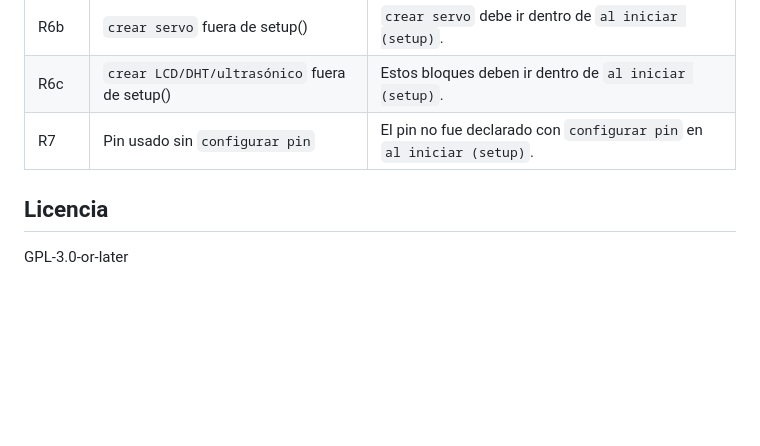
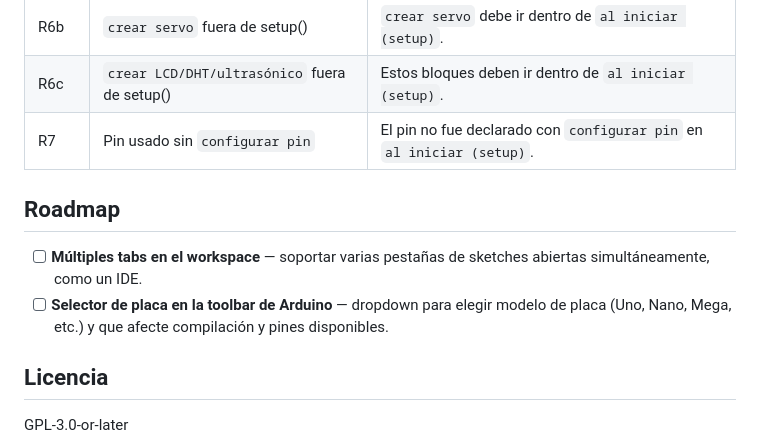
Before and after one commit to javdazdaz/ArduBlock, a Markdown page: README.md, the part around the change. Drawn GitHub-style; blank space fills up the shorter version.

Commit message:
docs: agrega roadmap con tabs múltiples y selector de placa

```diff
--- a/README.md
+++ b/README.md
@@ -174,6 +174,11 @@ restricciones técnicas. Cada aviso le dice al estudiante **qué pasa y por qué
 | R6c | `crear LCD/DHT/ultrasónico` fuera de setup() | Estos bloques deben ir dentro de `al iniciar (setup)`. |
 | R7 | Pin usado sin `configurar pin` | El pin no fue declarado con `configurar pin` en `al iniciar (setup)`. |
 
+## Roadmap
+
+- [ ] **Múltiples tabs en el workspace** — soportar varias pestañas de sketches abiertas simultáneamente, como un IDE.
+- [ ] **Selector de placa en la toolbar de Arduino** — dropdown para elegir modelo de placa (Uno, Nano, Mega, etc.) y que afecte compilación y pines disponibles.
+
 ## Licencia
 
 GPL-3.0-or-later
```
